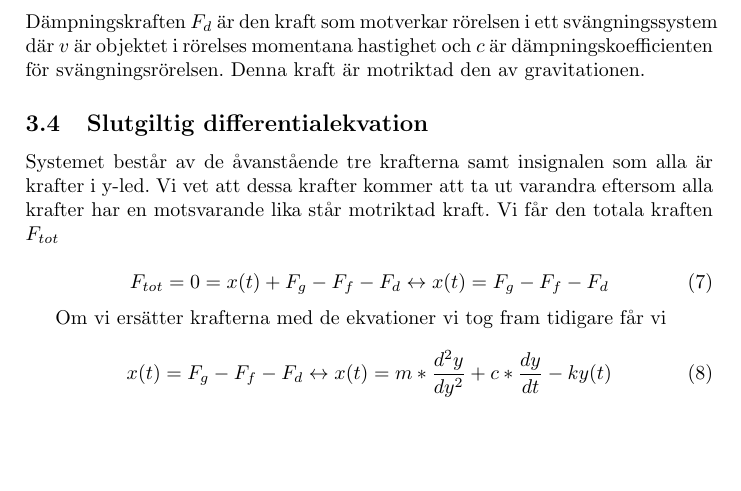
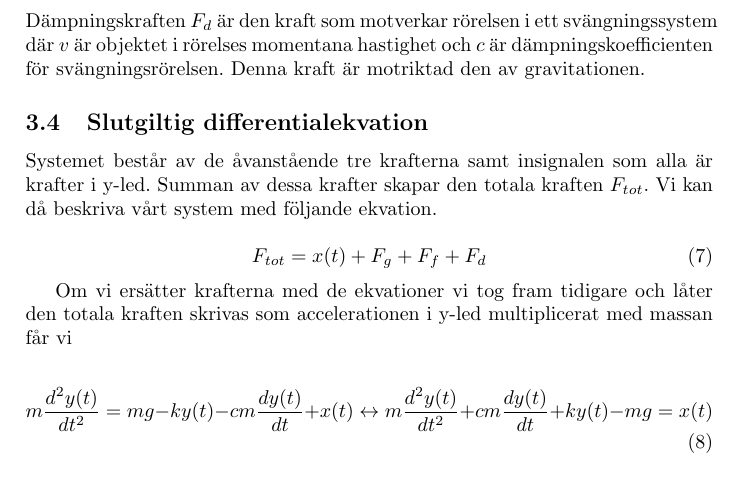
Before and after one commit to bangerius/Svangningssystem, a LaTeX document (Studsmatta.tex): part of page 6 of 7, cut so that both start at the same text. Compiled offline with pdfLaTeX.

Commit message:
Fixade slutgiltiga diffekvationen
Fixade ekvationerna, användning utan faltningstäcken och andra fel
likaså

```diff
--- a/Studsmatta.tex
+++ b/Studsmatta.tex
@@ -123,16 +123,17 @@ Dämpningskraften $F_d$ är den kraft som motverkar rörelsen i ett svängningss
 
 \subsection{Slutgiltig differentialekvation}
 
-Systemet består av de åvanstående tre krafterna samt insignalen som alla är krafter i y-led. Vi vet att dessa krafter kommer att ta ut varandra eftersom alla krafter har en motsvarande lika står motriktad kraft. Vi får den totala kraften $F_{tot}$
+Systemet består av de åvanstående tre krafterna samt insignalen som alla är krafter i y-led. Summan av dessa krafter skapar den totala kraften $F_{tot}$. Vi kan då beskriva vårt system med följande ekvation.
 
 \begin{equation}
-F_{tot} = 0 = x(t) + F_g - F_f - F_d \leftrightarrow x(t) = F_g - F_f - F_d
+F_{tot} = x(t) + F_g + F_f + F_d
 \end{equation}
 
-Om vi ersätter krafterna med de ekvationer vi tog fram tidigare får vi
+Om vi ersätter krafterna med de ekvationer vi tog fram tidigare och låter den totala kraften skrivas som accelerationen i y-led multiplicerat med massan får vi
 
 \begin{equation}
-x(t) = F_g - F_f - F_d \leftrightarrow x(t) = m*\frac{d^2y}{dy^2} + c*\frac{dy}{dt} -ky(t)
+ m\frac{d^2y(t)}{dt^2} = mg -ky(t) -cm\frac{dy(t)}{dt} + x(t)
+ \leftrightarrow  m\frac{d^2y(t)}{dt^2} + cm\frac{dy(t)}{dt} + ky(t) - mg = x(t)
 \end{equation}
 
 \newpage
```
